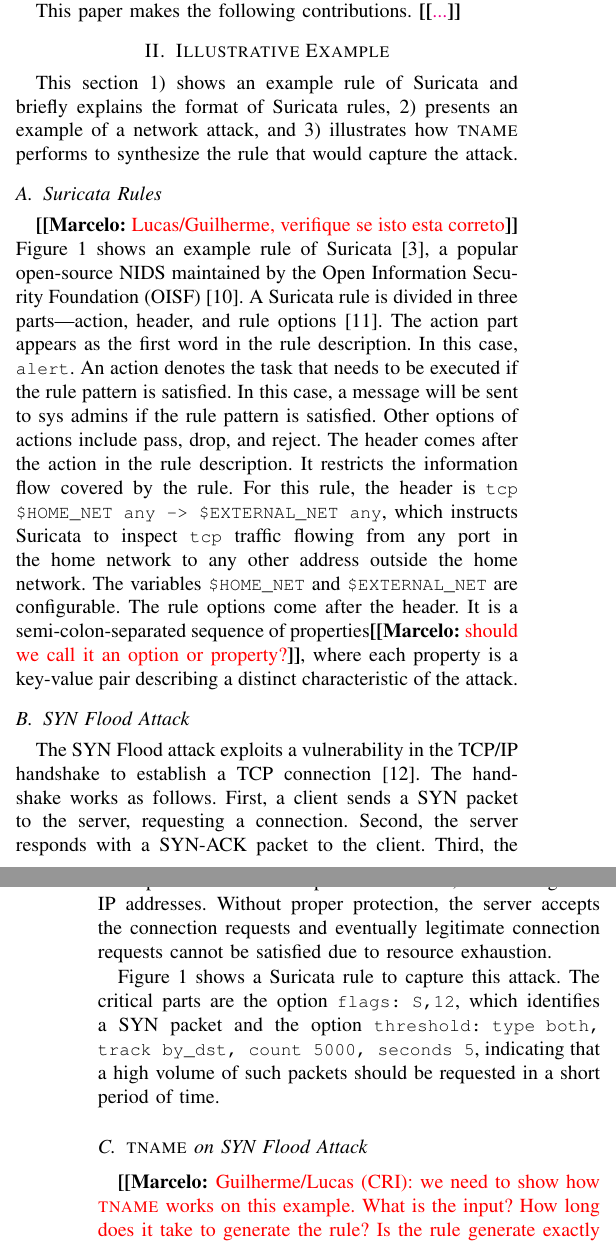
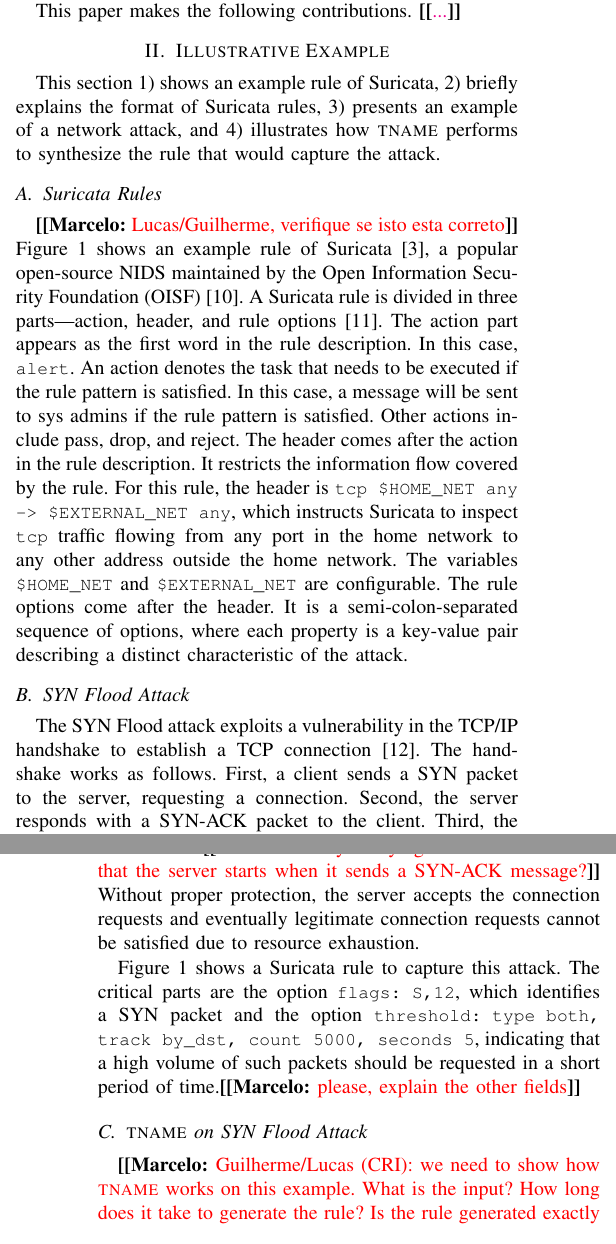
Before and after one commit to STAR-RG/syrius, a LaTeX paper (paper/paper.tex): two parts of the columns of pages 1 and 2 of 3, joined at a grey line, cut so that both start at the same text. Compiled offline with pdfLaTeX; a missing font is replaced by an installed copy or a similar font; a LaTeX package or settings file that is missing is left out.

Commit message:
pass on section II

```diff
--- a/paper/paper.tex
+++ b/paper/paper.tex
@@ -173,11 +173,10 @@
   \label{fig:synflood-example}
 \end{figure}
 
-
-This section 1) shows an example rule of Suricata and briefly explains
-the format of Suricata rules, 2) presents an example of
-a network attack, and 3) illustrates how \tname{} performs to
-synthesize the rule that would capture the attack.
+This section 1)~shows an example rule of Suricata, 2)~briefly explains
+the format of Suricata rules, 3) presents an example of a network
+attack, and 4) illustrates how \tname{} performs to synthesize the
+rule that would capture the attack.
 
 \subsection{Suricata Rules}
 \label{sec:example-suricata-rules}
@@ -191,18 +190,17 @@
 word in the rule description. In this case, \CodeIn{alert}. An action
 denotes the task that needs to be executed if the rule pattern is
 satisfied. In this case, a message will be sent to sys admins if the
-rule pattern is satisfied. Other options of actions include pass,
-drop, and reject. The header comes after the action in the rule
-description. It restricts the information flow covered by the
-rule. For this rule, the header is \CodeIn{tcp \$HOME\_NET any ->
-  \$EXTERNAL\_NET any}, which instructs Suricata to inspect
-\CodeIn{tcp} traffic flowing from any port in the home network to any
-other address outside the home network. The variables
-\CodeIn{\$HOME\_NET} and \CodeIn{\$EXTERNAL\_NET} are
-configurable. The rule options come after the header. It is a
-semi-colon-separated sequence of properties\Mar{should we call it an
-  option or property?}, where each property is a key-value pair
-describing a distinct characteristic of the attack.
+rule pattern is satisfied. Other actions include pass, drop, and
+reject. The header comes after the action in the rule description. It
+restricts the information flow covered by the rule. For this rule, the
+header is \CodeIn{tcp \$HOME\_NET any -> \$EXTERNAL\_NET any}, which
+instructs Suricata to inspect \CodeIn{tcp} traffic flowing from any
+port in the home network to any other address outside the home
+network. The variables \CodeIn{\$HOME\_NET} and
+\CodeIn{\$EXTERNAL\_NET} are configurable. The rule options come after
+the header. It is a semi-colon-separated sequence of options, where
+each property is a key-value pair describing a distinct characteristic
+of the attack.
 
 \subsection{SYN Flood Attack}
 
@@ -213,7 +211,8 @@
 packet to the client. Third, the client responds with an ACK message
 and the connection is established. Aware of the protocol, an attacker
 sends multiple SYN packets to different ports of a server, often using
-fake IP addresses. Without proper protection, the server accepts the
+fake IP addresses.\Mar{Are you saying that there is no timer that the
+  server starts when it sends a SYN-ACK message?} Without proper protection, the server accepts the
 connection requests and eventually legitimate connection requests
 cannot be satisfied due to resource exhaustion.
 
@@ -221,13 +220,14 @@
 this attack. The critical parts are the option \CodeIn{flags: S,12},
 which identifies a SYN packet and the option \CodeIn{threshold: type
   both, track by\_dst, count 5000, seconds 5}, indicating that a high
-volume of such packets should be requested in a short period of time.
+volume of such packets should be requested in a short period of
+time.\Mar{please, explain the other fields}
 
 \subsection{\tname\ on SYN Flood Attack}
 
 \Mar{Guilherme/Lucas (CRI): we need to show how \tname{} works on this
   example. What is the input? How long does it take to generate the
-  rule? Is the rule generate exactly the same?}
+  rule? Is the rule generated exactly the same? Please explain...}
 
 \section{Approach}
 
```
